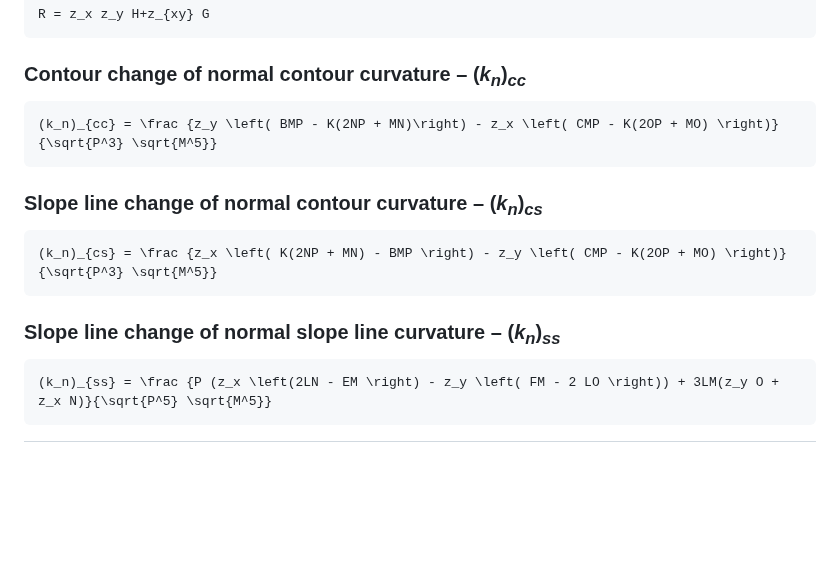
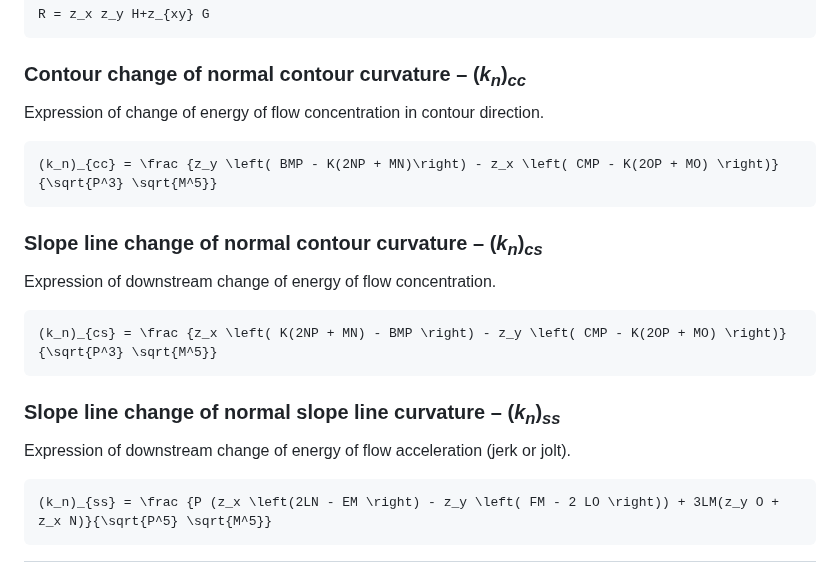
Before and after one commit to xiceph/physical-geomorphometry-tools, a Markdown page: lsp-calculator/PARAMETERS.md, the part around one of its changes. Drawn GitHub-style; blank space fills up the shorter version.

````diff
--- a/lsp-calculator/PARAMETERS.md
+++ b/lsp-calculator/PARAMETERS.md
@@ -249,11 +291,15 @@ R = z_x z_y H+z_{xy} G
 
 ### Contour change of normal contour curvature – (_k<sub>n</sub>_)_<sub>cc</sub>_
 
+Expression of change of energy of flow concentration in contour direction.
+
 ```math
 (k_n)_{cc} = \frac {z_y \left( BMP - K(2NP + MN)\right) - z_x \left( CMP - K(2OP + MO) \right)}{\sqrt{P^3} \sqrt{M^5}}
 ```
 
 ### Slope line change of normal contour curvature – (_k<sub>n</sub>_)_<sub>cs</sub>_
+
+Expression of downstream change of energy of flow concentration.
 
 ```math
 (k_n)_{cs} = \frac {z_x \left( K(2NP + MN) - BMP \right) - z_y \left( CMP - K(2OP + MO) \right)}{\sqrt{P^3} \sqrt{M^5}}
@@ -261,6 +307,8 @@ R = z_x z_y H+z_{xy} G
 
 ### Slope line change of normal slope line curvature – (_k<sub>n</sub>_)_<sub>ss</sub>_
 
+Expression of downstream change of energy of flow acceleration (jerk or jolt).
+
 ```math
 (k_n)_{ss} = \frac {P (z_x \left(2LN - EM \right) - z_y \left( FM - 2 LO \right)) + 3LM(z_y O + z_x N)}{\sqrt{P^5} \sqrt{M^5}}
 ```
````
Also changed, not shown: other parts of lsp-calculator/PARAMETERS.md (+44 -2 lines).
